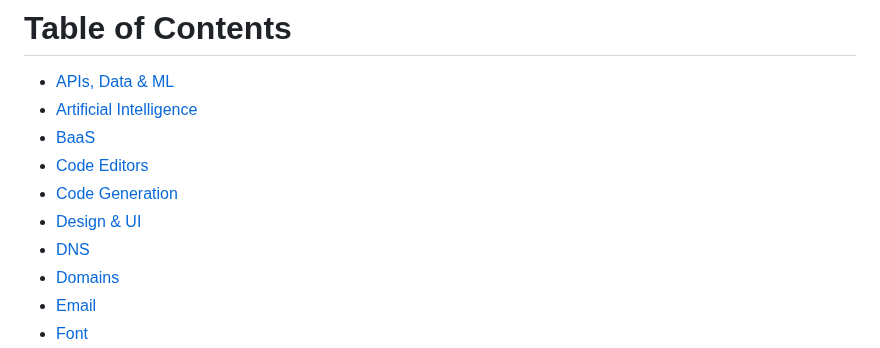
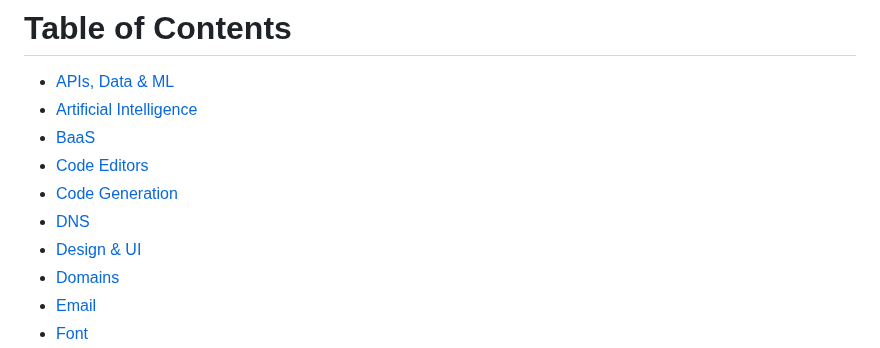
Before and after one commit to wdhdev/free-for-life, a Markdown page: README.md, the part around the change. GitHub-like rendering.

Commit message:
fix: ToC sorting

```diff
--- a/README.md
+++ b/README.md
@@ -9,8 +9,8 @@ To contribute to the list, please see our [contributing guidelines](https://gith
 - [BaaS](#baas)
 - [Code Editors](#code-editors)
 - [Code Generation](#code-generation)
+- [DNS](#dns)
 - [Design & UI](#design-and-ui)
-- [DNS](#dns)
 - [Domains](#domains)
 - [Email](#email)
 - [Font](#font)
```
